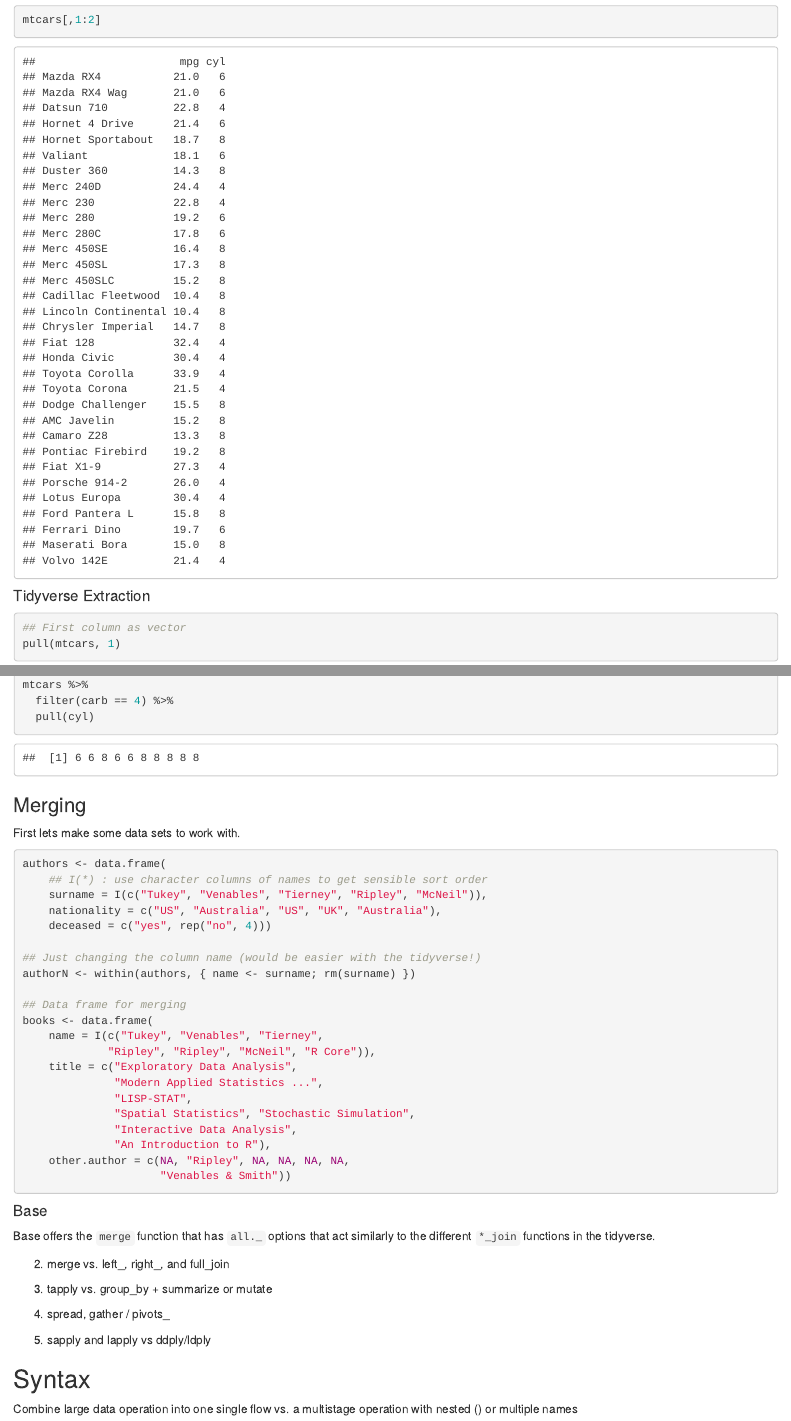
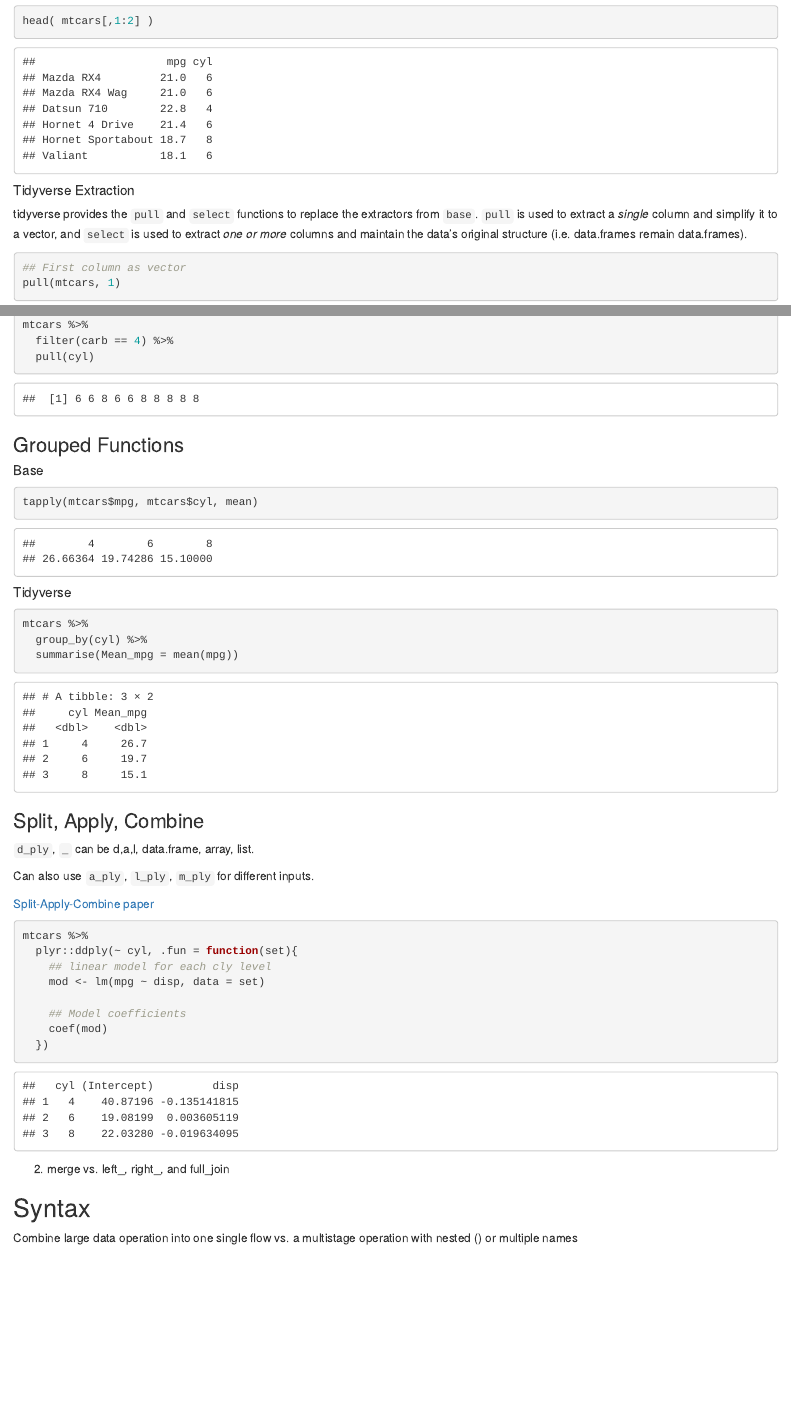
Before and after one commit to CharlieCarpenter/TidyVerse_Seminar, an R Markdown document (Presentation.Rmd): the page in a window 1100 px wide, from 12120 px down before the commit and from 11280 px down after it, so that both start at the same text, and a second part further down, joined at a grey line. Rendered offline with R 4.5, knitr and Pandoc, with nearby package versions.

Commit message:
Working on presentation

````diff
--- a/Presentation.Rmd
+++ b/Presentation.Rmd
@@ -218,10 +220,12 @@ mtcars[,1, drop = FALSE]
 ```
 
 ```{r}
-mtcars[,1:2]
+head( mtcars[,1:2] )
 ```
 
-#### Tidyverse Extraction
+##### Tidyverse Extraction
+
+  tidyverse provides the `pull` and `select` functions to replace the extractors from `base`. `pull` is used to extract a *single* column and simplify it to a vector, and `select` is used to extract *one or more* columns and maintain the data's original structure (i.e. data.frames remain data.frames).
 
 ```{r}
 ## First column as vector
@@ -308,50 +316,45 @@ mtcars %>%
   pull(cyl)
 ```
 
-### Merging
+### Grouped Functions
 
-  First lets make some data sets to work with.
+##### Base
+
 
 ```{r}
-authors <- data.frame(
-    ## I(*) : use character columns of names to get sensible sort order
-    surname = I(c("Tukey", "Venables", "Tierney", "Ripley", "McNeil")),
-    nationality = c("US", "Australia", "US", "UK", "Australia"),
-    deceased = c("yes", rep("no", 4)))
-
-## Just changing the column name (would be easier with the tidyverse!)
-authorN <- within(authors, { name <- surname; rm(surname) })
-
-## Data frame for merging
-books <- data.frame(
-    name = I(c("Tukey", "Venables", "Tierney",
-             "Ripley", "Ripley", "McNeil", "R Core")),
-    title = c("Exploratory Data Analysis",
-              "Modern Applied Statistics ...",
-              "LISP-STAT",
-              "Spatial Statistics", "Stochastic Simulation",
-              "Interactive Data Analysis",
-              "An Introduction to R"),
-    other.author = c(NA, "Ripley", NA, NA, NA, NA,
-                     "Venables & Smith"))
+tapply(mtcars$mpg, mtcars$cyl, mean)
 ```
 
-#### Base
-
-  Base offers the `merge` function that has `all._` options that act similarly to the different `*_join` functions in the tidyverse.
+##### Tidyverse
 
 ```{r}
+mtcars %>%
+  group_by(cyl) %>%
+  summarise(Mean_mpg = mean(mpg))
+```
 
+### Split, Apply, Combine
+
+`d_ply`, `_` can be d,a,l, data.frame, array, list.
+
+Can also use `a_ply`, `l_ply`, `m_ply` for different inputs.
+
+
+[Split-Apply-Combine paper](https://vita.had.co.nz/papers/plyr.pdf)
+
+```{r}
+mtcars %>%
+  plyr::ddply(~ cyl, .fun = function(set){
+    ## linear model for each cly level
+    mod <- lm(mpg ~ disp, data = set)
+
+    ## Model coefficients
+    coef(mod)
+  })
 ```
 
 
-
-
 2. merge vs. left_, right_, and full_join
-3. tapply vs. group_by + summarize or mutate
-4. spread, gather / pivots_
-
-5. sapply and lapply vs ddply/ldply
 
 ## Syntax
 Combine large data operation into one single flow vs. a multistage operation with nested () or multiple names
````
Also changed, not shown: Presentation.Rmd (43 more changed lines).
